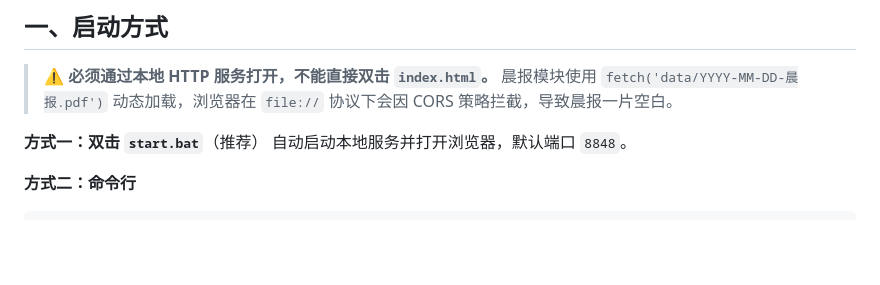
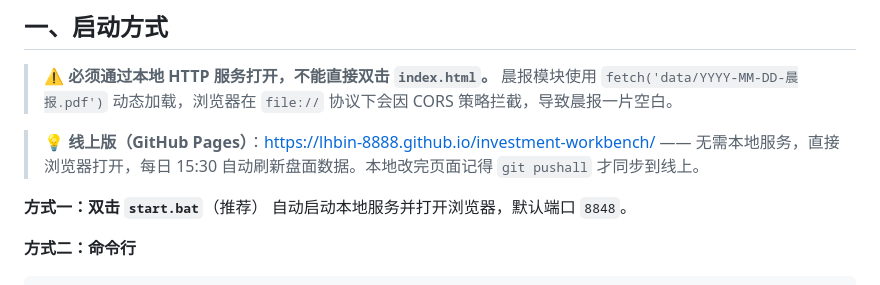
Before and after one commit to lhbin-8888/investment-workbench, a Markdown page: README.md, the part around the change. Drawn GitHub-style; blank space fills up the shorter version.

Commit message:
docs: 启动方式章节补充线上版地址说明

```diff
--- a/README.md
+++ b/README.md
@@ -15,6 +15,8 @@
 
 > ⚠️ **必须通过本地 HTTP 服务打开，不能直接双击 `index.html`。**
 > 晨报模块使用 `fetch('data/YYYY-MM-DD-晨报.pdf')` 动态加载，浏览器在 `file://` 协议下会因 CORS 策略拦截，导致晨报一片空白。
+
+> 💡 **线上版（GitHub Pages）**：https://lhbin-8888.github.io/investment-workbench/ —— 无需本地服务，直接浏览器打开，每日 15:30 自动刷新盘面数据。本地改完页面记得 `git pushall` 才同步到线上。
 
 **方式一：双击 `start.bat`**（推荐）
 自动启动本地服务并打开浏览器，默认端口 `8848`。
```
